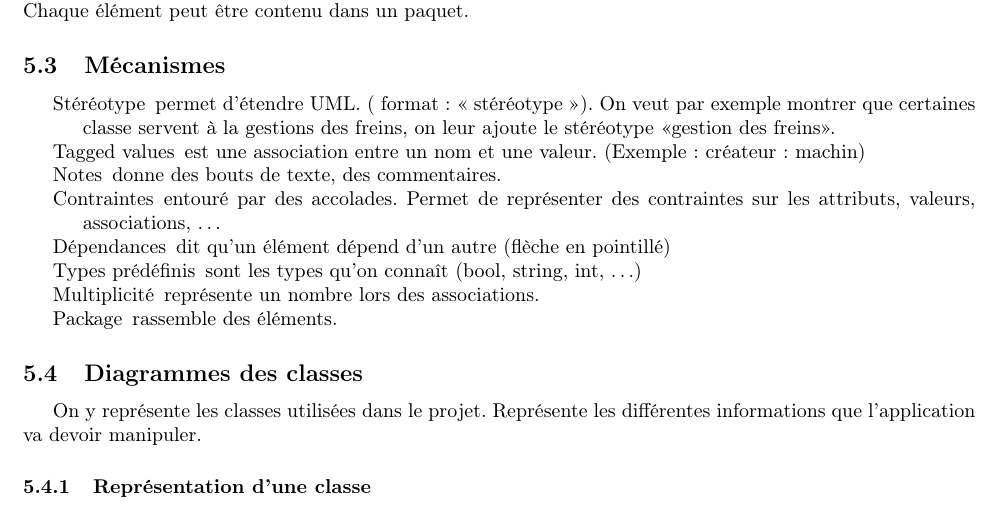
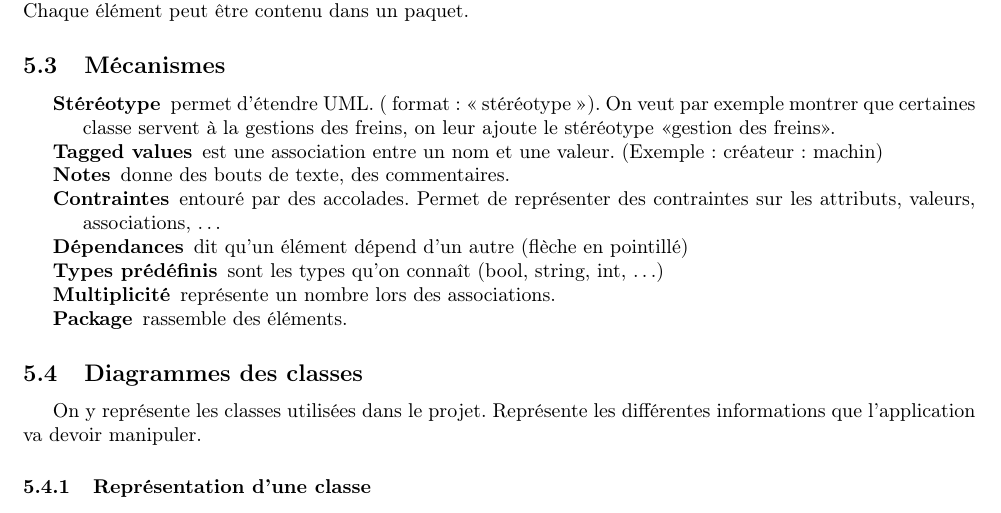
Before and after one commit to crisgild/INFO-F204-Analyse_et_methodes-Resume, a LaTeX document (src/main.tex, which reads src/5.meta_model_uml/text.tex): part of page 10 of 26, cut so that both start at the same text. Compiled offline with pdfLaTeX.

Commit message:
itemize -> textbf chapitre 5 mecanismes

```diff
--- a/src/5.meta_model_uml/text.tex
+++ b/src/5.meta_model_uml/text.tex
@@ -17,22 +17,14 @@ Tout ce qu’on manipule en UML est un élément.
 
 \subsection{Mécanismes}
 \begin{itemize}
-	\item [Stéréotype] permet d’étendre UML. ( format : << stéréotype >>). On veut par exemple montrer que certaines classe servent à la gestions des freins, on leur ajoute le stéréotype <<gestion des freins>>.
-
-	\item [Tagged values] est une association entre un nom et une valeur. (Exemple: créateur: machin)
-
-	\item [Notes] donne des bouts de texte, des commentaires.
-
-	\item [Contraintes] entouré par des accolades. Permet de représenter des contraintes sur les attributs, valeurs, associations, …
-
-	\item [Dépendances] dit qu’un élément dépend d’un autre (flèche en pointillé)
-
-	\item [Types prédéfinis] sont les types qu’on connaît (bool, string, int, …)
-
-	\item [Multiplicité] représente un nombre lors des associations.
-
-	\item [Package] rassemble des éléments.
-
+	\item [\textbf{Stéréotype}] permet d’étendre UML. ( format : << stéréotype >>). On veut par exemple montrer que certaines classe servent à la gestions des freins, on leur ajoute le stéréotype <<gestion des freins>>.
+	\item [\textbf{Tagged values}] est une association entre un nom et une valeur. (Exemple: créateur: machin)
+	\item [\textbf{Notes}] donne des bouts de texte, des commentaires.
+	\item [\textbf{Contraintes}] entouré par des accolades. Permet de représenter des contraintes sur les attributs, valeurs, associations, …
+	\item [\textbf{Dépendances}] dit qu’un élément dépend d’un autre (flèche en pointillé)
+	\item [\textbf{Types prédéfinis}] sont les types qu’on connaît (bool, string, int, …)
+	\item [\textbf{Multiplicité}] représente un nombre lors des associations.
+	\item [\textbf{Package}] rassemble des éléments.
 \end{itemize}
 
 
```
